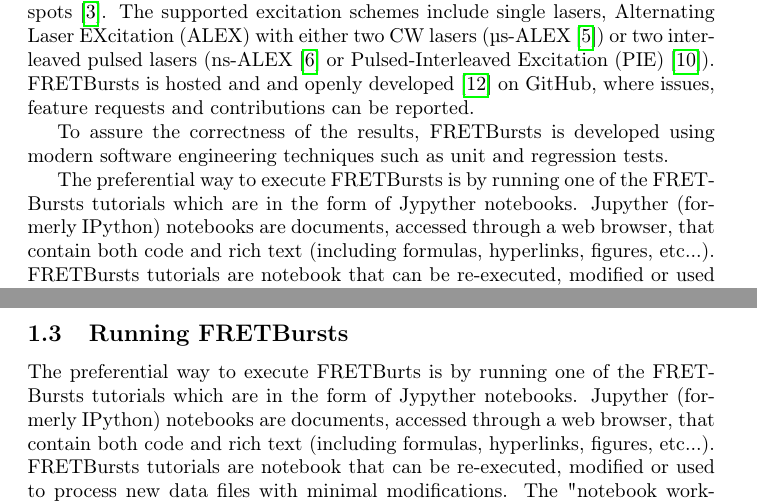
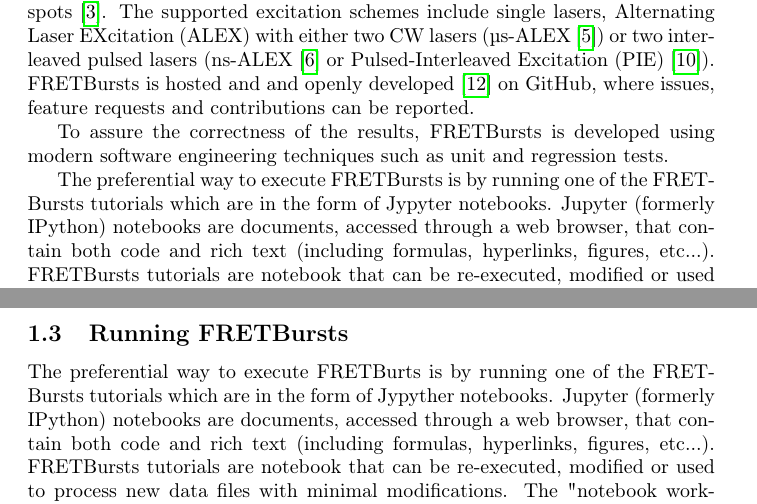
Before and after one commit to tritemio/fretbursts_paper, a LaTeX paper (main.tex, which reads Introduction.tex): two parts of pages 2 and 4 of 18, joined at a grey line, cut so that both start at the same text. Compiled offline with pdfLaTeX.

Commit message:
edited Introduction.tex

```diff
--- a/Introduction.tex
+++ b/Introduction.tex
@@ -14,8 +14,8 @@
 software engineering techniques such as unit and regression tests.
 
 The preferential way to execute FRETBursts is by running one of the
-FRETBursts tutorials which are in the form of Jypyther notebooks.
-Jupyther (formerly IPython) notebooks are documents,
+FRETBursts tutorials which are in the form of Jypyter notebooks.
+Jupyter (formerly IPython) notebooks are documents,
 accessed through a web browser, that contain both code and
 rich text (including formulas, hyperlinks, figures, etc...).
 FRETBursts tutorials are notebook that can be re-executed,
@@ -91,7 +91,7 @@
 \subsection{Running FRETBursts}
 The preferential way to execute FRETBurts is by running one of the
 FRETBursts tutorials which are in the form of Jypyther notebooks.
-Jupyther (formerly IPython) notebooks are documents,
+Jupyter (formerly IPython) notebooks are documents,
 accessed through a web browser, that contain both code and
 rich text (including formulas, hyperlinks, figures, etc...).
 FRETBursts tutorials are notebook that can be re-executed,
```
Also changed, not shown: Introduction.tex (2 more changed lines).
